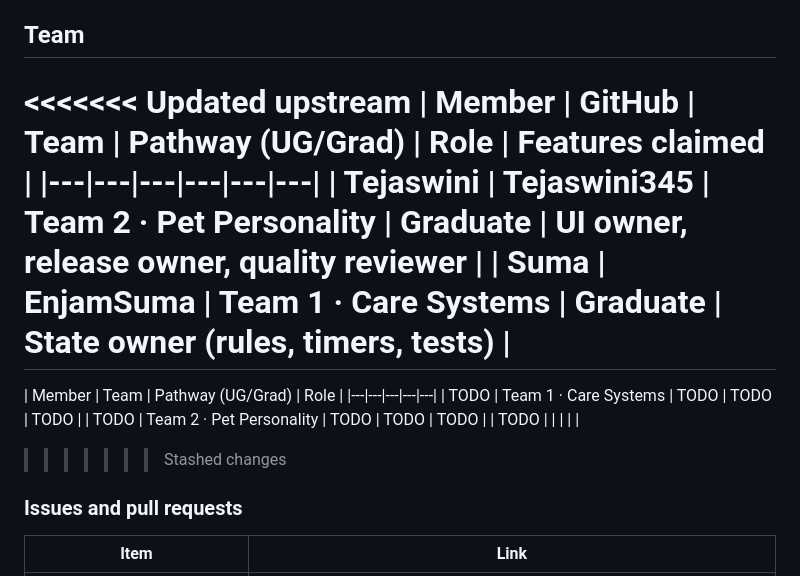
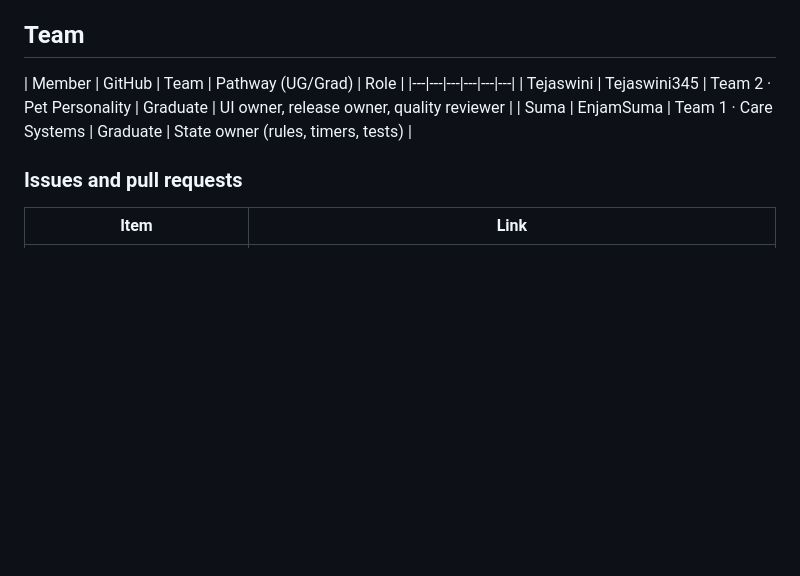
Before and after one commit to Tejaswini345/inclass_07_tejaswini_suma, a Markdown page: README.md, the part around the change. GitHub-like rendering; blank space fills up the shorter version.

Commit message:
docs: update README

```diff
--- a/README.md
+++ b/README.md
@@ -5,18 +5,10 @@ Repository: https://github.com/Tejaswini345/inclass_07_tejaswini_suma
 
 ## Team
 
-<<<<<<< Updated upstream
-| Member | GitHub | Team | Pathway (UG/Grad) | Role | Features claimed |
+| Member | GitHub | Team | Pathway (UG/Grad) | Role |
 |---|---|---|---|---|---|
 | Tejaswini | Tejaswini345 | Team 2 · Pet Personality | Graduate | UI owner, release owner, quality reviewer |
 | Suma | EnjamSuma | Team 1 · Care Systems | Graduate | State owner (rules, timers, tests) |
-=======
-| Member | Team | Pathway (UG/Grad) | Role |
-|---|---|---|---|---|
-| TODO | Team 1 · Care Systems | TODO | TODO | TODO |
-| TODO | Team 2 · Pet Personality | TODO | TODO | TODO |
-| TODO | | | | |
->>>>>>> Stashed changes
 
 ### Issues and pull requests
 
```
